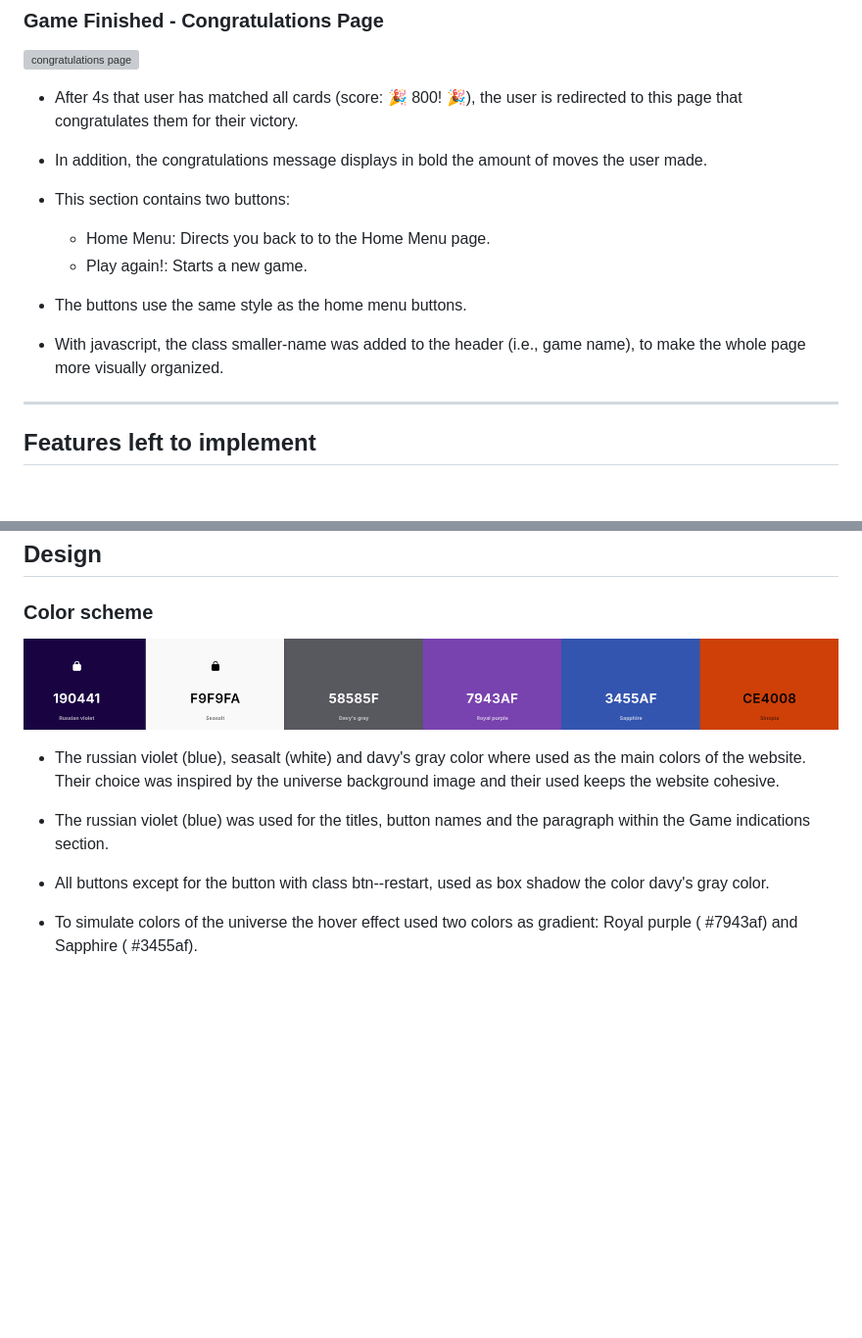
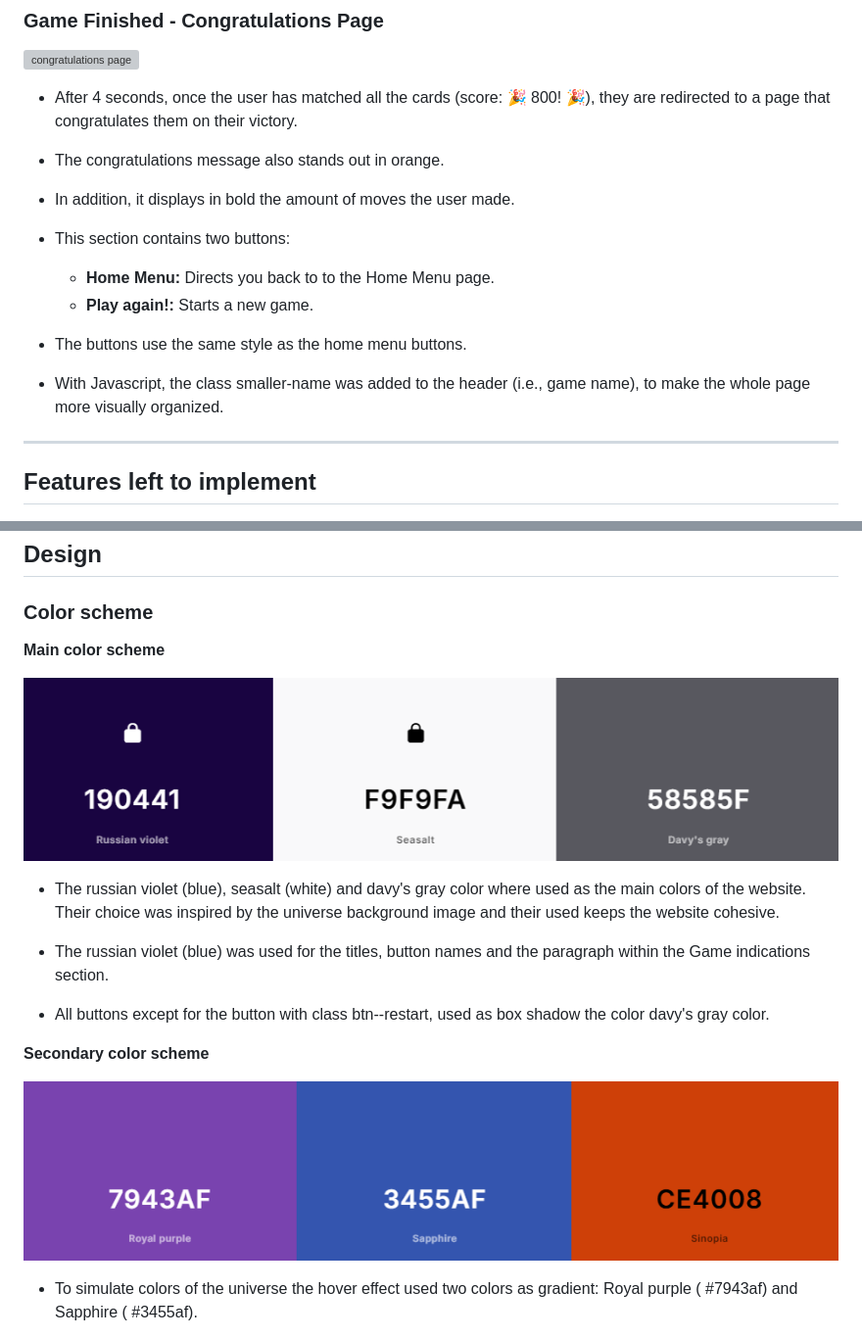
Before and after one commit to ParedesGab/PP2-memory-game, a Markdown page: README.md, 2 parts joined by grey strips. Shown: that part at 98% size. GitHub-like rendering; pictures changed too: documentation/design/color-scheme.png (deleted), documentation/design/main-color-scheme.png (added), documentation/design/secondary-color-scheme.png (added); blank space fills up the shorter version; grey boxes are pictures that could not be loaded.

Commit message:
ReadMe:  mofidications to color scheme

```diff
--- a/README.md
+++ b/README.md
@@ -179,17 +179,19 @@ It contains two subsections, from top to bottom:
 
 ![congratulations page](documentation/website-screenshots/congratulations-message.png)
 
-- After 4s that user has matched all cards (score: 🎉 800! 🎉), the user is redirected to this page that congratulates them for their victory.
+- After 4 seconds, once the user has matched all the cards (score: 🎉 800! 🎉), they are redirected to a page that congratulates them on their victory.
 
-- In addition, the congratulations message displays in bold the amount of moves the user made.
+- The congratulations message also stands out in orange.
+
+- In addition, it displays in bold the amount of moves the user made.
 
 - This section contains two buttons:
-  - Home Menu: Directs you back to to the Home Menu page.
-  - Play again!: Starts a new game.
+  - **Home Menu:** Directs you back to to the Home Menu page.
+  - **Play again!:** Starts a new game.
 
 - The buttons use the same style as the home menu buttons.
 
-- With javascript, the class smaller-name was added to the header (i.e., game name), to make the whole page more visually organized.
+- With Javascript, the class smaller-name was added to the header (i.e., game name), to make the whole page more visually organized.
 
 ---
 ## Features left to implement
@@ -212,13 +214,19 @@ It contains two subsections, from top to bottom:
 
 ### Color scheme
 
-![Color scheme](documentation/design/color-scheme.png)
+**Main color scheme**
+
+![Main Color scheme](documentation/design/main-color-scheme.png)
 
 - The russian violet (blue), seasalt (white) and davy's gray color where used as the main colors of the website. Their choice was inspired by the universe background image and their used keeps the website cohesive.
 
 - The russian violet (blue) was used for the titles, button names and the paragraph within the Game indications section.
 
 - All buttons except for the button with class btn--restart, used as box shadow the color davy's gray color.
+
+**Secondary color scheme**
+
+![Secondary Color scheme](documentation/design/secondary-color-scheme.png)
 
 - To simulate colors of the universe the hover effect used two colors as gradient: Royal purple ( #7943af) and Sapphire ( #3455af).
 
```
